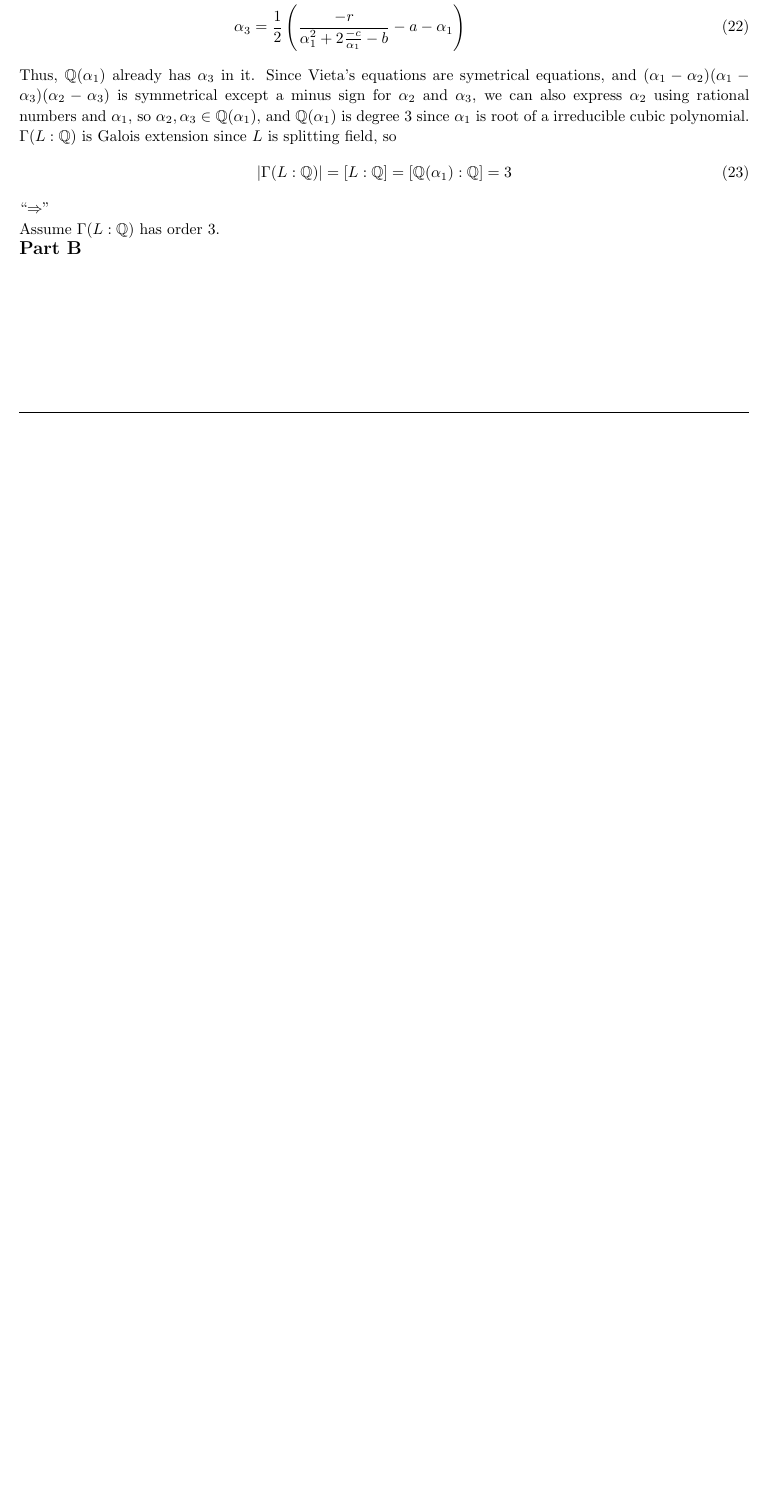
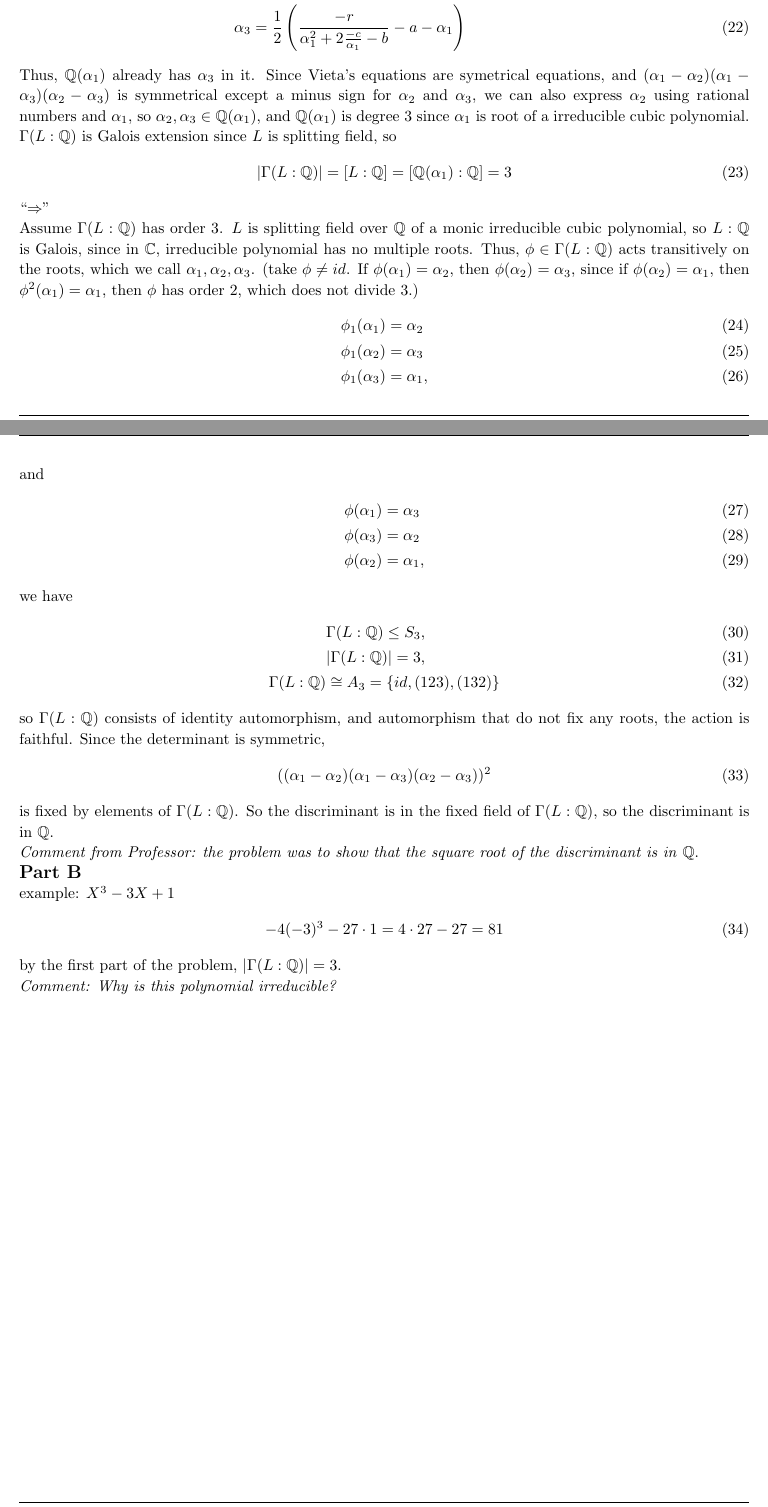
Before and after one commit to Xianzhiwang1/math-write-up, a LaTeX problem sheet (Galois_spr22/HW06.tex): part of page 3 of 5 before the commit and two parts of pages 3 and 4 of 6 after it, the two joined at a grey line, cut so that both start at the same text, the shorter picture padded with empty space. Compiled offline with pdfLaTeX.

Commit message:
completed HW06.tex

```diff
--- a/Galois_spr22/HW06.tex
+++ b/Galois_spr22/HW06.tex
@@ -130,20 +130,45 @@ Exercise 9.4.3\\
         \lvert \Gamma (L:\Q) \rvert = [L:\Q] = [\Q(\alpha_1):\Q] = 3
     \end{align}
     ``$\Rightarrow$''\\
-    Assume $\Gamma(L:\Q)$ has order 3.
+    Assume $\Gamma(L:\Q)$ has order 3. $L$ is splitting field over $\Q$ of a monic irreducible cubic polynomial, so $L:\Q$ is Galois, since in $\C$,
+    irreducible polynomial has no multiple roots. Thus, $\phi \in \Gamma (L:\Q)$ acts transitively on the roots, which we call $\alpha_1, \alpha_2, \alpha_3$.
+    (take $\phi \neq id$. If $\phi (\alpha_1) = \alpha_2$, then $\phi (\alpha_2) = \alpha_3$, since if $\phi (\alpha_2) = \alpha_1$, then
+    $\phi^2(\alpha_1) = \alpha_1$, then $\phi$ has order 2, which does not divide 3.)
+    \begin{align}
+        \phi_1(\alpha_1) &= \alpha_2 \\
+        \phi_1 (\alpha_2) &= \alpha_3 \\
+        \phi_1 (\alpha_3) &= \alpha_1,
+    \end{align}
+    and
+    \begin{align}
+        \phi (\alpha_1) &= \alpha_3\\
+        \phi (\alpha_3) &= \alpha_2 \\
+        \phi (\alpha_2) &= \alpha_1,
+    \end{align}
+    we have
+    \begin{align}
+        &\Gamma (L : \Q) \leq S_3, \\
+        &\lvert \Gamma (L:\Q) \rvert = 3, \\
+        \Gamma (L:\Q) &\cong A_3 = \{ id, (123), (132) \}
+    \end{align}
+    so $\Gamma (L:\Q)$ consists of identity automorphism, and automorphism that do not fix any roots, the action is faithful.
+    Since the determinant is symmetric,
+    \begin{align}
+        ((\alpha_1-\alpha_2)(\alpha_1-\alpha_3)(\alpha_2 - \alpha_3))^2
+    \end{align}
+    is fixed by elements of $\Gamma (L:\Q)$. So the discriminant is in the fixed field of $\Gamma (L:\Q)$,
+    so the discriminant is in $\Q$.
 
-
-
-
-
-
-
-
+    \textit{Comment from Professor: the problem was to show that the square root of the discriminant is in} $\Q$.
 
     \part
 
-
-
+    example: $X^3 - 3 X + 1$
+    \begin{align}
+        -4 (-3)^3 - 27 \cdot 1 = 4 \cdot 27 - 27 = 81
+    \end{align}
+    by the first part of the problem, $\lvert \Gamma (L:\Q) \rvert = 3$.\\
+    \textit{Comment: Why is this polynomial irreducible?}
 
 \end{homeworkProblem}
 
```
Also changed, not shown: 5 other files.
